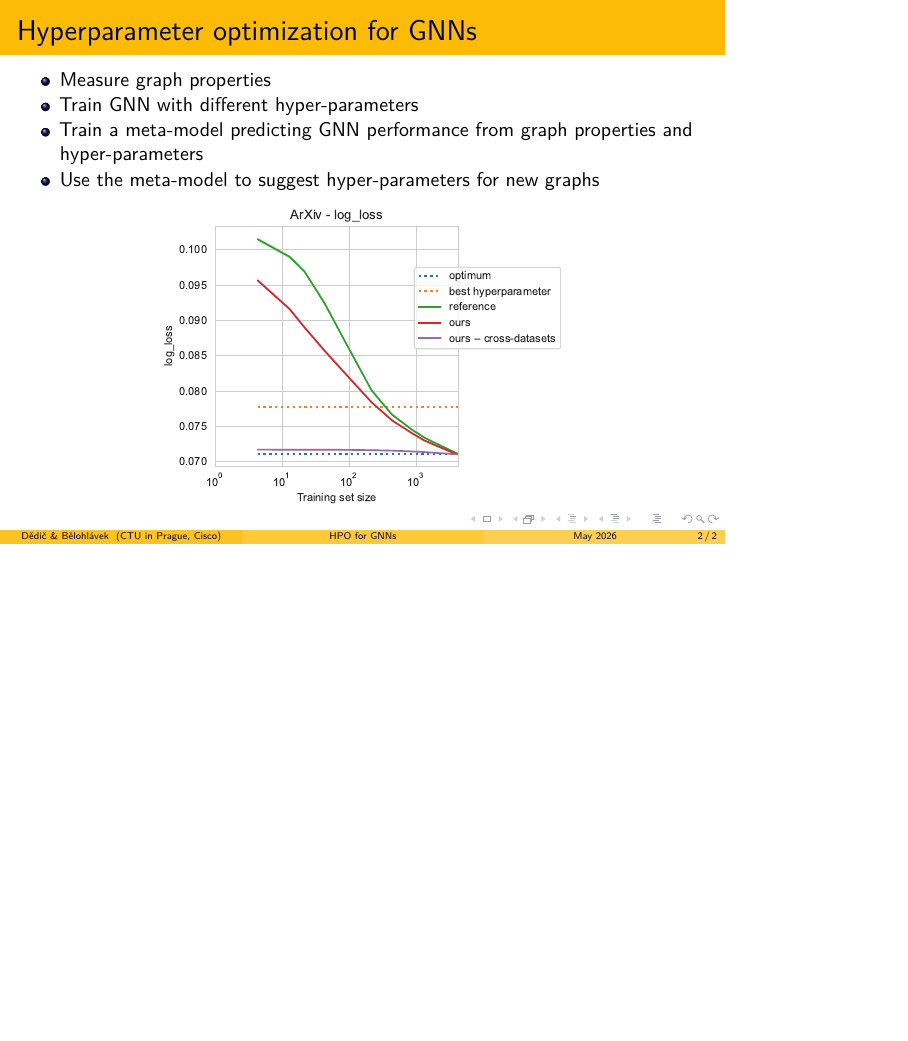
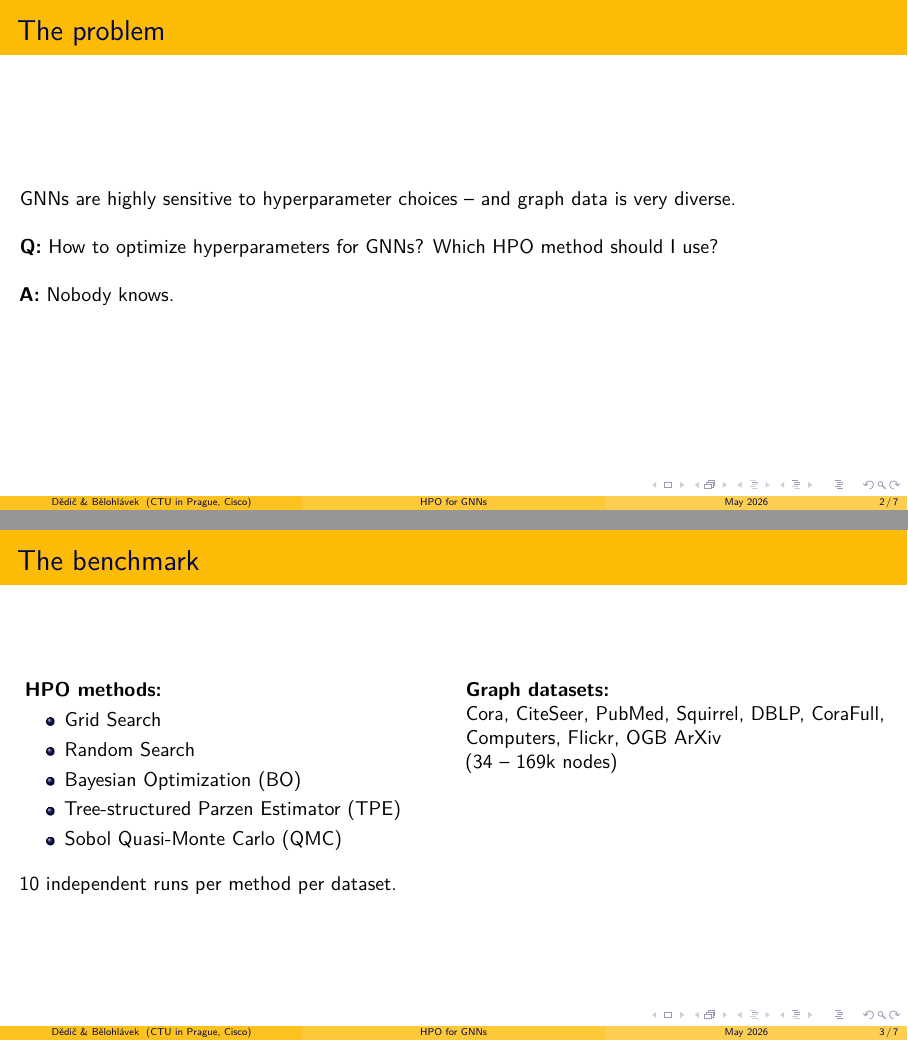
Before and after one commit to marekdedic/COSEAL-2026-presentation, LaTeX slides (COSEAL-2026-presentation.tex): page 2 of 2 before the commit and pages 3 and 4 of 8 after it, the two joined at a grey line, the shorter picture padded with empty space. Compiled offline with LuaLaTeX.

Commit message:
New presentation proposal

```diff
--- a/COSEAL-2026-presentation.tex
+++ b/COSEAL-2026-presentation.tex
@@ -1,4 +1,4 @@
-\documentclass[10pt]{beamer}
+\documentclass[10pt, aspectratio=169]{beamer}
 
 \usepackage{polyglossia}
 \usepackage{adjustbox}
@@ -74,10 +74,39 @@
 	\titlepage
 \end{frame}
 
-\begin{frame}{Hyperparameter optimization for GNNs}
-	\begin{itemize}
-		\item Measure graph properties
-		\item Train GNN with different hyper-parameters
-		\item Train a meta-model predicting GNN performance from graph properties and hyper-parameters
-		\item Use the meta-model to suggest hyper-parameters for new graphs
-	\end{itemize}
+\begin{frame}{The problem}
+	GNNs are highly sensitive to hyperparameter choices -- and graph data is very diverse.
+
+	\bigskip
+
+	\textbf{Q:} How to optimize hyperparameters for GNNs? Which HPO method should I use?
+
+	\bigskip
+
+	\uncover<2->{\textbf{A:} Nobody knows.}
+\end{frame}
+
+\begin{frame}{The benchmark}
+	\begin{columns}[t]
+		\begin{column}{0.48\textwidth}
+			\textbf{HPO methods:}
+			\begin{itemize}
+				\item Grid Search
+				\item Random Search
+				\item Bayesian Optimization (BO)
+				\item Tree-structured Parzen Estimator (TPE)
+				\item Sobol Quasi-Monte Carlo (QMC)
+			\end{itemize}
+		\end{column}
+		\begin{column}{0.48\textwidth}
+			\textbf{Graph datasets:} \\
+			Cora, CiteSeer, PubMed, Squirrel, DBLP, CoraFull, Computers, Flickr, OGB ArXiv \\
+			(34 -- 169k nodes)
+		\end{column}
+	\end{columns}
+
+	\bigskip
+	10 independent runs per method per dataset.
+\end{frame}
+
+\begin{frame}{The results}
@@ -84,3 +145,2 @@
 
 	\begin{center}
-		\includegraphics[width=0.6\linewidth]{images/hyperpar_tuning_single.pdf}
```
Also changed, not shown: COSEAL-2026-presentation.tex (67 more changed lines).
